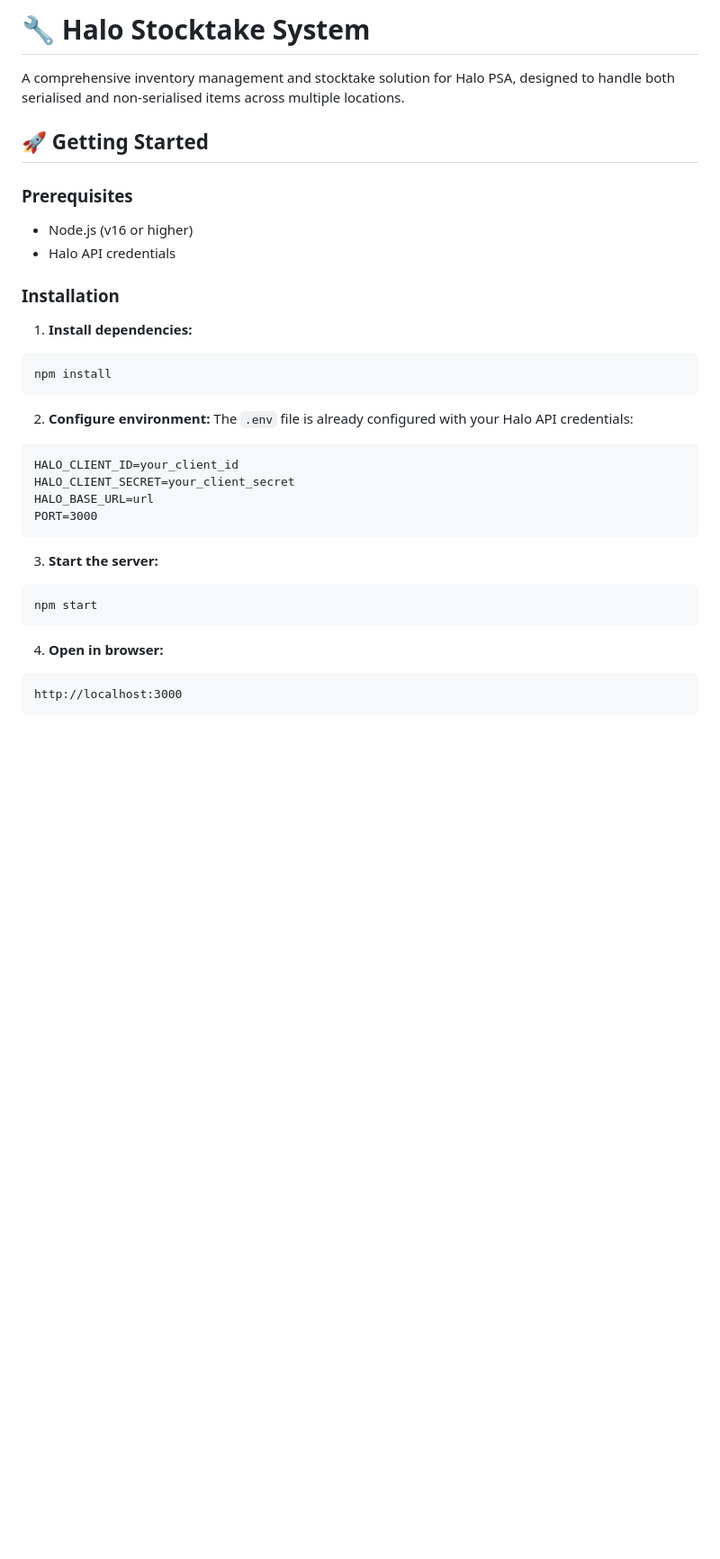
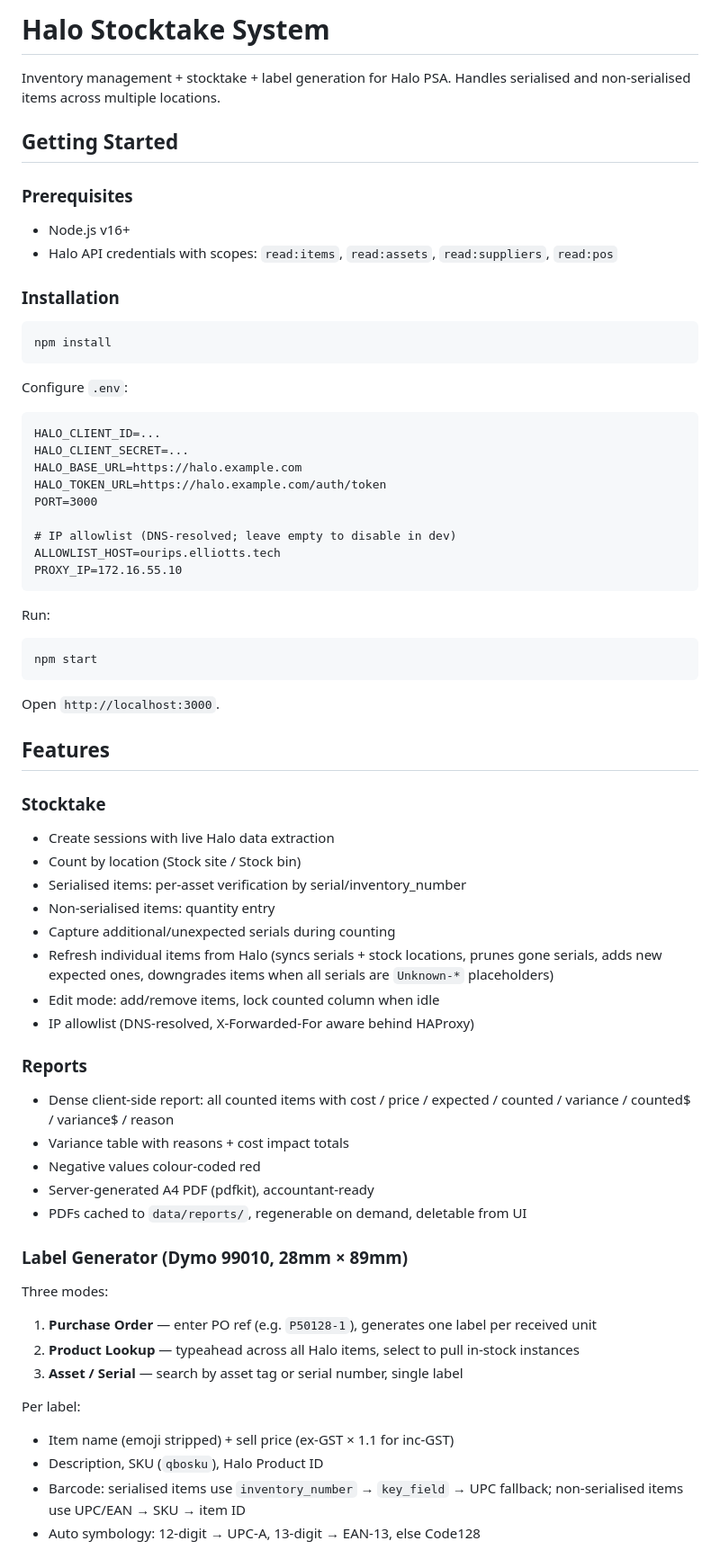
Before and after one commit to ElliottsTech/Halo_Stocktaker, a Markdown page: README.md, the part around one of its changes. Shown at 90% size. Drawn GitHub-style; blank space fills up the shorter version.

````diff
--- a/README.md
+++ b/README.md
@@ -1,34 +1,67 @@
-# 🔧 Halo Stocktake System
+# Halo Stocktake System
 
-A comprehensive inventory management and stocktake solution for Halo PSA, designed to handle both serialised and non-serialised items across multiple locations.
+Inventory management + stocktake + label generation for Halo PSA. Handles serialised and non-serialised items across multiple locations.
 
-## 🚀 Getting Started
+## Getting Started
 
 ### Prerequisites
-- Node.js (v16 or higher)
-- Halo API credentials
+- Node.js v16+
+- Halo API credentials with scopes: `read:items`, `read:assets`, `read:suppliers`, `read:pos`
 
 ### Installation
 
-1. **Install dependencies:**
 ```bash
 npm install
 ```
 
-2. **Configure environment:**
-The `.env` file is already configured with your Halo API credentials:
+Configure `.env`:
 ```
-HALO_CLIENT_ID=your_client_id
-HALO_CLIENT_SECRET=your_client_secret
-HALO_BASE_URL=url
+HALO_CLIENT_ID=...
+HALO_CLIENT_SECRET=...
+HALO_BASE_URL=https://halo.example.com
+HALO_TOKEN_URL=https://halo.example.com/auth/token
 PORT=3000
+
+# IP allowlist (DNS-resolved; leave empty to disable in dev)
+ALLOWLIST_HOST=ourips.elliotts.tech
+PROXY_IP=172.16.55.10
 ```
 
-3. **Start the server:**
+Run:
 ```bash
 npm start
 ```
 
-4. **Open in browser:**
-```
-http://localhost:3000
+Open `http://localhost:3000`.
+
+## Features
+
+### Stocktake
+- Create sessions with live Halo data extraction
+- Count by location (Stock site / Stock bin)
+- Serialised items: per-asset verification by serial/inventory_number
+- Non-serialised items: quantity entry
+- Capture additional/unexpected serials during counting
+- Refresh individual items from Halo (syncs serials + stock locations, prunes gone serials, adds new expected ones, downgrades items when all serials are `Unknown-*` placeholders)
+- Edit mode: add/remove items, lock counted column when idle
+- IP allowlist (DNS-resolved, X-Forwarded-For aware behind HAProxy)
+
+### Reports
+- Dense client-side report: all counted items with cost / price / expected / counted / variance / counted$ / variance$ / reason
+- Variance table with reasons + cost impact totals
+- Negative values colour-coded red
+- Server-generated A4 PDF (pdfkit), accountant-ready
+- PDFs cached to `data/reports/`, regenerable on demand, deletable from UI
+
+### Label Generator (Dymo 99010, 28mm × 89mm)
+Three modes:
+1. **Purchase Order** — enter PO ref (e.g. `P50128-1`), generates one label per received unit
+2. **Product Lookup** — typeahead across all Halo items, select to pull in-stock instances
+3. **Asset / Serial** — search by asset tag or serial number, single label
+
+Per label:
+- Item name (emoji stripped) + sell price (ex-GST × 1.1 for inc-GST)
+- Description, SKU (`qbosku`), Halo Product ID
+- Barcode: serialised items use `inventory_number` → `key_field` → UPC fallback; non-serialised items use UPC/EAN → SKU → item ID
+- Auto symbology: 12-digit → UPC-A, 13-digit → EAN-13, else Code128
+
````
Also changed, not shown: other parts of README.md (+71 -208 lines).
